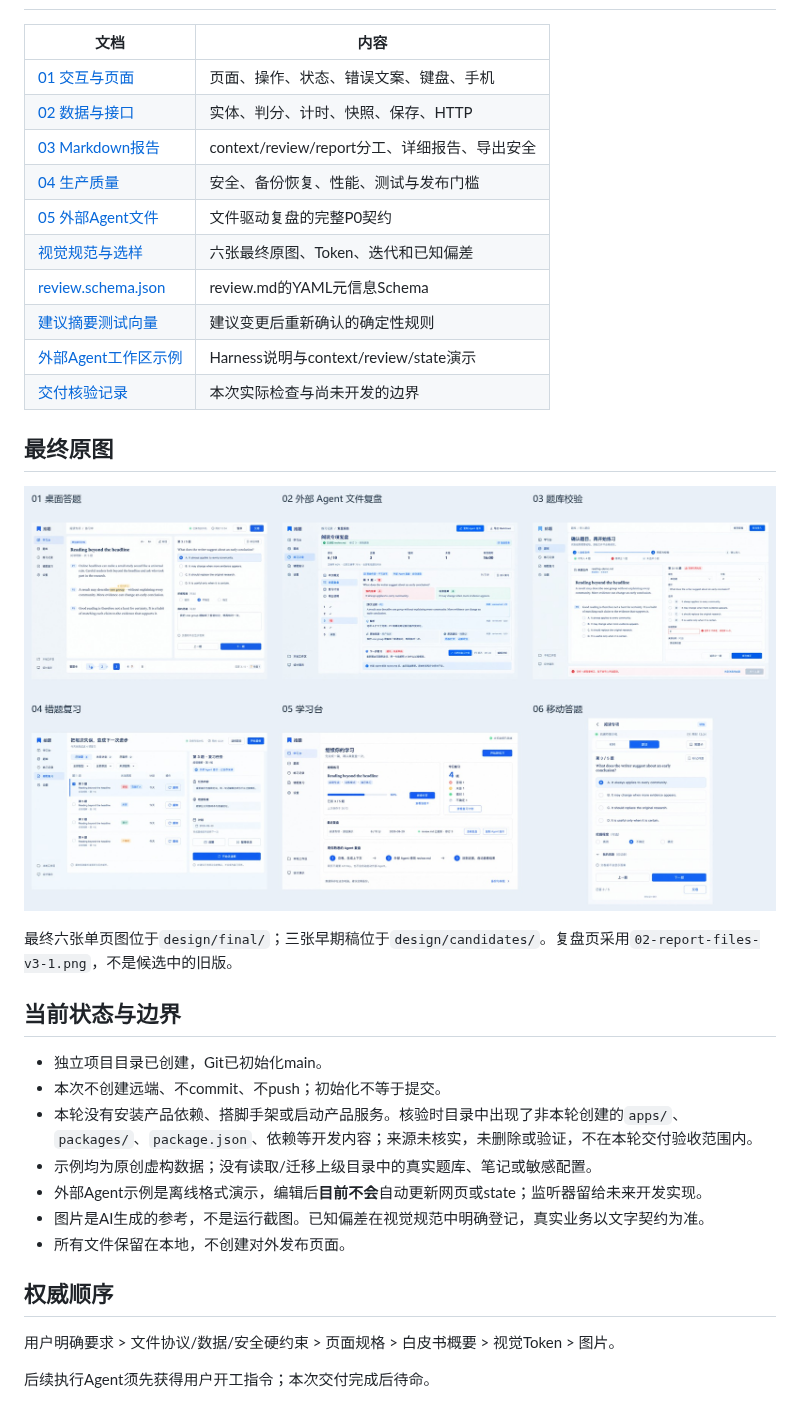
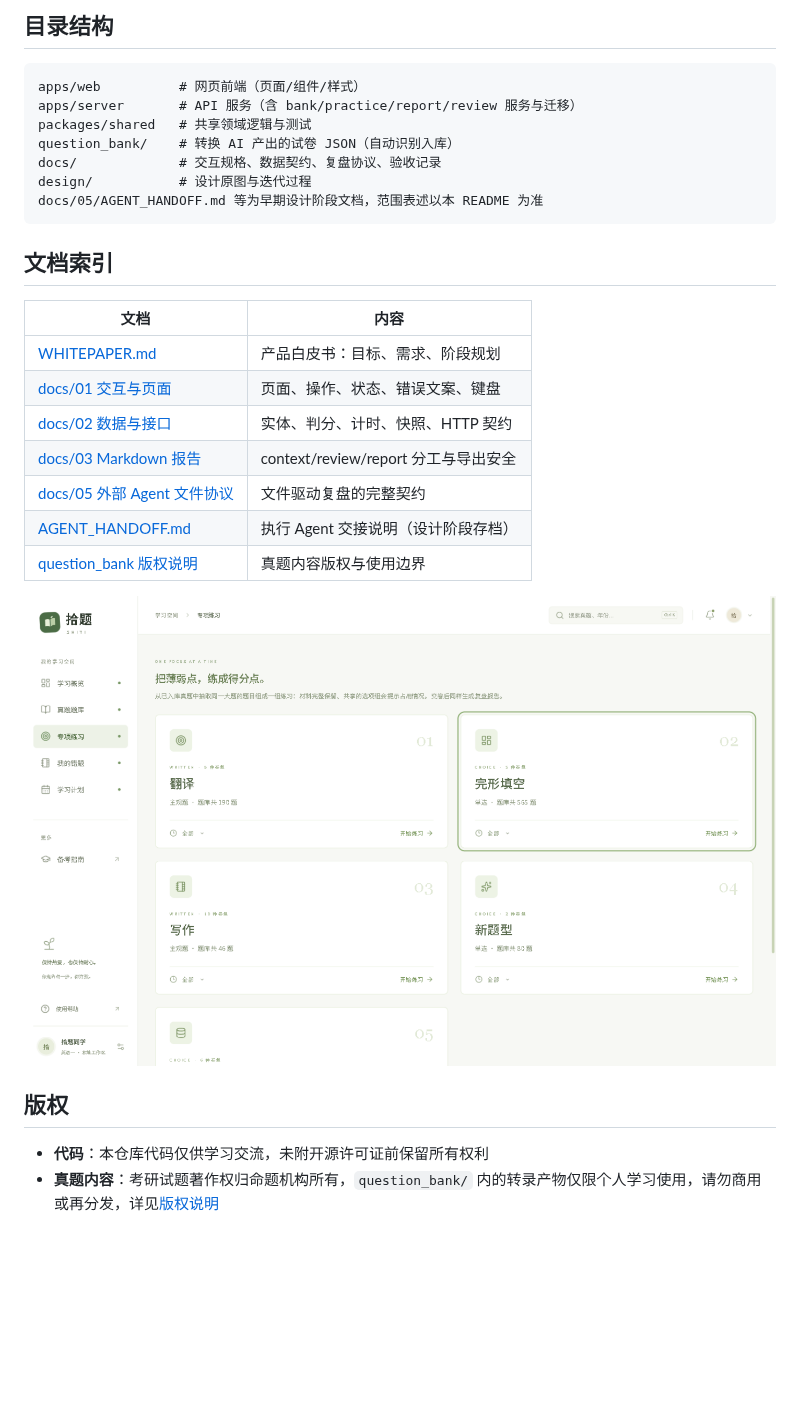
Before and after one commit to AonoChano/ShiTi-Workbench, a Markdown page: README.md, the part around one of its changes. Rendered like a GitHub page; pictures changed too: docs/images/drill-focus.png (added); blank space fills up the shorter version.

Commit message:
docs(readme): rewrite for shipped app and add question bank copyright notice

````diff
--- a/README.md
+++ b/README.md
@@ -21,35 +51,30 @@
+## 目录结构
+
+```
+apps/web          # 网页前端（页面/组件/样式）
+apps/server       # API 服务（含 bank/practice/report/review 服务与迁移）
+packages/shared   # 共享领域逻辑与测试
+question_bank/    # 转换 AI 产出的试卷 JSON（自动识别入库）
+docs/             # 交互规格、数据契约、复盘协议、验收记录
+design/           # 设计原图与迭代过程
+docs/05/AGENT_HANDOFF.md 等为早期设计阶段文档，范围表述以本 README 为准
+```
+
+## 文档索引
 
 | 文档 | 内容 |
 |---|---|
-| [01 交互与页面](docs/01-交互与页面规格.md) | 页面、操作、状态、错误文案、键盘、手机 |
-| [02 数据与接口](docs/02-数据与接口契约.md) | 实体、判分、计时、快照、保存、HTTP |
-| [03 Markdown报告](docs/03-Markdown与AI复盘协议.md) | context/review/report分工、详细报告、导出安全 |
-| [04 生产质量](docs/04-生产质量与验收.md) | 安全、备份恢复、性能、测试与发布门槛 |
-| [05 外部Agent文件](docs/05-外部Agent文件协议.md) | 文件驱动复盘的完整P0契约 |
-| [视觉规范与选样](design/README.md) | 六张最终原图、Token、迭代和已知偏差 |
-| [review.schema.json](specs/review.schema.json) | review.md的YAML元信息Schema |
-| [建议摘要测试向量](specs/suggestion-hash-vectors.json) | 建议变更后重新确认的确定性规则 |
-| [外部Agent工作区示例](examples/agent-workspace/AGENTS.md) | Harness说明与context/review/state演示 |
-| [交付核验记录](docs/06-交付核验记录.md) | 本次实际检查与尚未开发的边界 |
+| [WHITEPAPER.md](WHITEPAPER.md) | 产品白皮书：目标、需求、阶段规划 |
+| [docs/01 交互与页面](docs/01-交互与页面规格.md) | 页面、操作、状态、错误文案、键盘 |
+| [docs/02 数据与接口](docs/02-数据与接口契约.md) | 实体、判分、计时、快照、HTTP 契约 |
+| [docs/03 Markdown 报告](docs/03-Markdown与AI复盘协议.md) | context/review/report 分工与导出安全 |
+| [docs/05 外部 Agent 文件协议](docs/05-外部Agent文件协议.md) | 文件驱动复盘的完整契约 |
+| [AGENT_HANDOFF.md](AGENT_HANDOFF.md) | 执行 Agent 交接说明（设计阶段存档） |
+| [question_bank 版权说明](question_bank/NETEM_English_I/_版权与使用说明.md) | 真题内容版权与使用边界 |
 
-## 最终原图
+![专项练习定位高光](docs/images/drill-focus.png)
 
-![六页设计总览](design/contact-sheet.jpg)
+## 版权
 
-最终六张单页图位于`design/final/`；三张早期稿位于`design/candidates/`。复盘页采用`02-report-files-v3-1.png`，不是候选中的旧版。
-
-## 当前状态与边界
-
-- 独立项目目录已创建，Git已初始化main。
-- 本次不创建远端、不commit、不push；初始化不等于提交。
-- 本轮没有安装产品依赖、搭脚手架或启动产品服务。核验时目录中出现了非本轮创建的`apps/`、`packages/`、`package.json`、依赖等开发内容；来源未核实，未删除或验证，不在本轮交付验收范围内。
-- 示例均为原创虚构数据；没有读取/迁移上级目录中的真实题库、笔记或敏感配置。
-- 外部Agent示例是离线格式演示，编辑后**目前不会**自动更新网页或state；监听器留给未来开发实现。
-- 图片是AI生成的参考，不是运行截图。已知偏差在视觉规范中明确登记，真实业务以文字契约为准。
-- 所有文件保留在本地，不创建对外发布页面。
-
-## 权威顺序
-
-用户明确要求 > 文件协议/数据/安全硬约束 > 页面规格 > 白皮书概要 > 视觉Token > 图片。
-
-后续执行Agent须先获得用户开工指令；本次交付完成后待命。
+- **代码**：本仓库代码仅供学习交流，未附开源许可证前保留所有权利
+- **真题内容**：考研试题著作权归命题机构所有，`question_bank/` 内的转录产物仅限个人学习使用，请勿商用或再分发，详见[版权说明](question_bank/NETEM_English_I/_版权与使用说明.md)
````
Also changed, not shown: other parts of README.md (+42 -12 lines), question_bank/NETEM_English_I/_版权与使用说明.md (added, +31 -0 lines), docs/images/overview.png (added).
